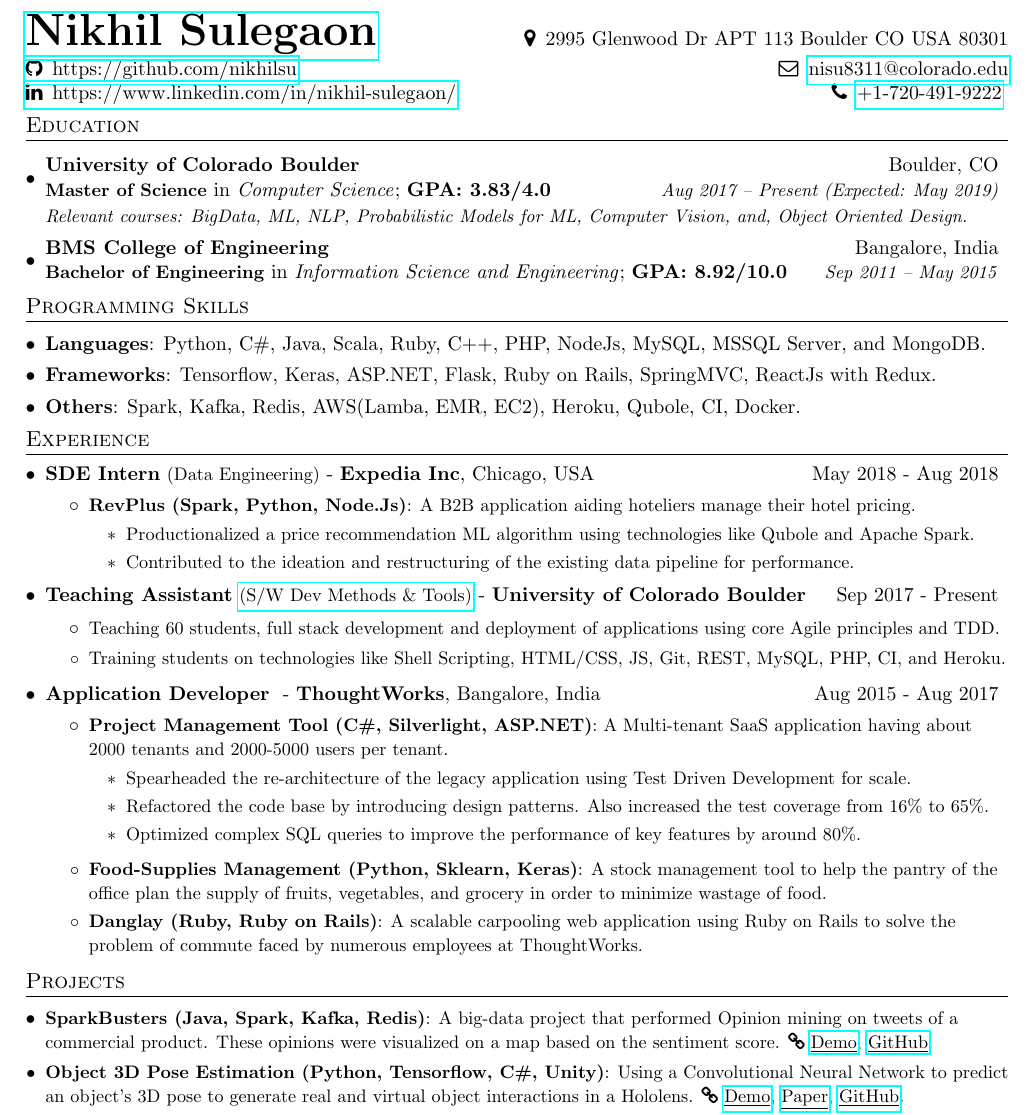
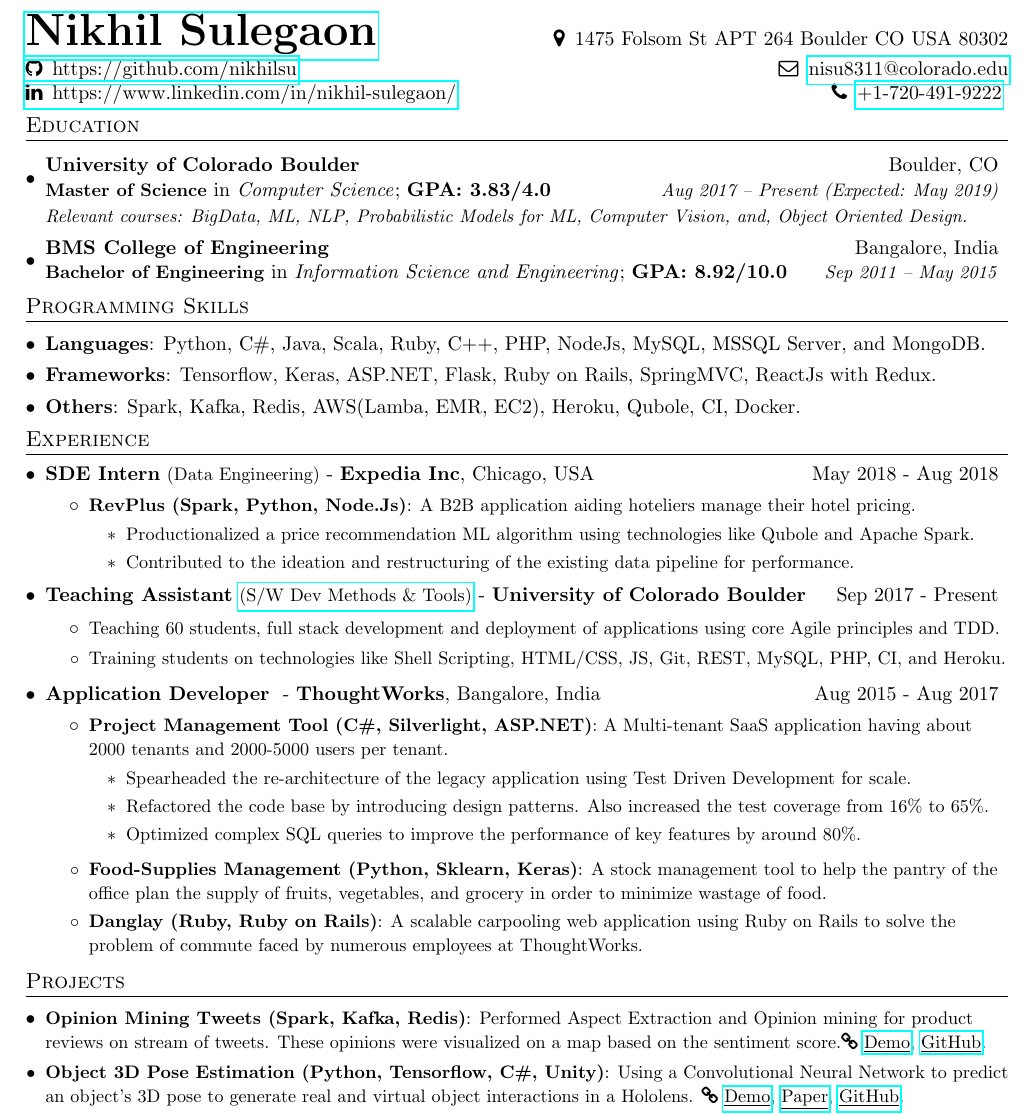
Before and after one commit to nikhilsu/Resume, a LaTeX CV (Resume_SE.tex): part of the page, cut so that both start at the same text. Compiled offline with pdfLaTeX.

Commit message:
Changed Address and Big-data project description.

```diff
--- a/Resume_SE.tex
+++ b/Resume_SE.tex
@@ -97,7 +97,7 @@
 
 %----------HEADING-----------------
 \begin{tabular*}{\textwidth}{l@{\extracolsep{\fill}}r}
-  \textbf{\href{https://www.linkedin.com/in/nikhil-sulegaon/}{\Huge Nikhil Sulegaon}} & \faMapMarker \enspace 2995 Glenwood Dr APT 113 Boulder CO USA 80301\\[3pt]
+  \textbf{\href{https://www.linkedin.com/in/nikhil-sulegaon/}{\Huge Nikhil Sulegaon}} & \faMapMarker \enspace 1475 Folsom St APT 264 Boulder CO USA 80302\\[3pt]
    \href{https://github.com/nikhilsu}{\faGithub \enspace https://github.com/nikhilsu} & \faEnvelopeO \enspace \href{mailto:nisu8311@colorado.edu}{nisu8311@colorado.edu} \\
    \href{https://www.linkedin.com/in/nikhil-sulegaon/}{\faLinkedin \enspace https://www.linkedin.com/in/nikhil-sulegaon/} & \faPhone \enspace \href{tel:+1-720-491-9222}{+1-720-491-9222}
    \vspace{-8pt}
@@ -171,9 +171,9 @@
 %-----------PROJECTS-----------------
 \section{Projects}
   \resumeSubHeadingListStart
-  \resumeSubItem{SparkBusters (Java, Spark, Kafka, Redis)}
-      {A big-data project that performed Opinion mining on tweets of a commercial product. These opinions were visualized on a map based on the sentiment score. \textbf{\faLink}
-      \href{https://drive.google.com/file/d/1zUeC4FPc74mw2Z6SB1qXauo8p6Ex2Cc9/view?usp=sharing}{\underline{Demo}},  \href{https://github.com/nikhilsu/SparkBusters}{\underline{GitHub}}.}
+  \resumeSubItem{Opinion Mining Tweets (Spark, Kafka, Redis)}
+      {Performed Aspect Extraction and Opinion mining for product reviews on stream of tweets. These opinions were visualized on a map based on the sentiment score.\textbf{\faLink}
+      \href{https://drive.google.com/file/d/1zUeC4FPc74mw2Z6SB1qXauo8p6Ex2Cc9/view?usp=sharing}{\underline{Demo}},  \href{https://github.com/nikhilsu/Aspect-Extraction-and-Opinion-Mining}{\underline{GitHub}}.}
     \resumeSubItem{Object 3D Pose Estimation (Python, Tensorflow, C\#, Unity)}
       {Using a Convolutional Neural Network to predict an object\rq s 3D pose to generate real and virtual object interactions in a Hololens. \textbf{\faLink}
       \href{https://drive.google.com/file/d/1kCepKQxR73tUTLuvmd1YL3sIbj1GxDdc/view?usp=sharing}{\underline{Demo}}, \href{https://drive.google.com/file/d/1mRwSJ8p2-g-gtBGl1A8seRB8SojWQphm/view?usp=sharing}{\underline{Paper}}, \href{https://github.com/nikhilsu/Object-location-detection}{\underline{GitHub}}.}
```
Also changed, not shown: Software Engineering.pdf.
